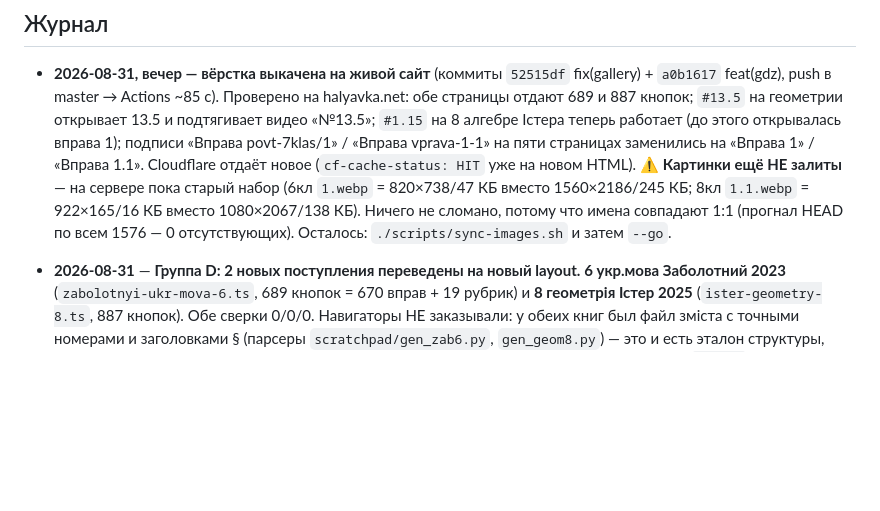
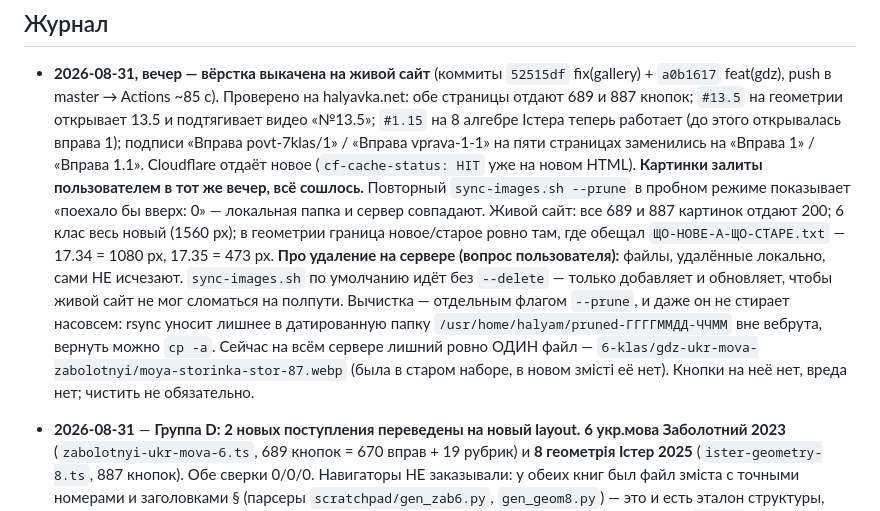
Before and after one commit to keydah9-afk/halyavka-site, a Markdown page: PERENOS-STATUS.md, the part around the change. Rendered like a GitHub page; blank space fills up the shorter version.

Commit message:
docs(perenos): картинки залиты, сверка сошлась
Локальная папка и сервер совпадают (sync --prune в пробном режиме: 0 к отправке).
Записал, как ведёт себя удаление: по умолчанию sync-images.sh без --delete,
вычистка только под --prune и с карантином вне вебрута.

Co-Authored-By: Claude Opus 5 <noreply@anthropic.com>

```diff
--- a/PERENOS-STATUS.md
+++ b/PERENOS-STATUS.md
@@ -178,7 +178,8 @@
 ## Журнал
 
 - **2026-08-31, вечер — вёрстка выкачена на живой сайт** (коммиты `52515df` fix(gallery) + `a0b1617` feat(gdz), push в master → Actions ~85 с). Проверено на halyavka.net: обе страницы отдают 689 и 887 кнопок; `#13.5` на геометрии открывает 13.5 и подтягивает видео «№13.5»; `#1.15` на 8 алгебре Істера теперь работает (до этого открывалась вправа 1); подписи «Вправа povt-7klas/1» / «Вправа vprava-1-1» на пяти страницах заменились на «Вправа 1» / «Вправа 1.1». Cloudflare отдаёт новое (`cf-cache-status: HIT` уже на новом HTML).
-  ⚠ **Картинки ещё НЕ залиты** — на сервере пока старый набор (6кл `1.webp` = 820×738/47 КБ вместо 1560×2186/245 КБ; 8кл `1.1.webp` = 922×165/16 КБ вместо 1080×2067/138 КБ). Ничего не сломано, потому что имена совпадают 1:1 (прогнал HEAD по всем 1576 — 0 отсутствующих). Осталось: `./scripts/sync-images.sh` и затем `--go`.
+  **Картинки залиты пользователем в тот же вечер, всё сошлось.** Повторный `sync-images.sh --prune` в пробном режиме показывает «поехало бы вверх: 0» — локальная папка и сервер совпадают. Живой сайт: все 689 и 887 картинок отдают 200; 6 клас весь новый (1560 px); в геометрии граница новое/старое ровно там, где обещал `ЩО-НОВЕ-А-ЩО-СТАРЕ.txt` — 17.34 = 1080 px, 17.35 = 473 px.
+  **Про удаление на сервере (вопрос пользователя):** файлы, удалённые локально, сами НЕ исчезают. `sync-images.sh` по умолчанию идёт без `--delete` — только добавляет и обновляет, чтобы живой сайт не мог сломаться на полпути. Вычистка — отдельным флагом `--prune`, и даже он не стирает насовсем: rsync уносит лишнее в датированную папку `/usr/home/halyam/pruned-ГГГГММДД-ЧЧММ` вне вебрута, вернуть можно `cp -a`. Сейчас на всём сервере лишний ровно ОДИН файл — `6-klas/gdz-ukr-mova-zabolotnyi/moya-storinka-stor-87.webp` (была в старом наборе, в новом змісті её нет). Кнопки на неё нет, вреда нет; чистить не обязательно.
 
 - **2026-08-31** — **Группа D: 2 новых поступления переведены на новый layout.**
   **6 укр.мова Заболотний 2023** (`zabolotnyi-ukr-mova-6.ts`, 689 кнопок = 670 вправ + 19 рубрик)
```
